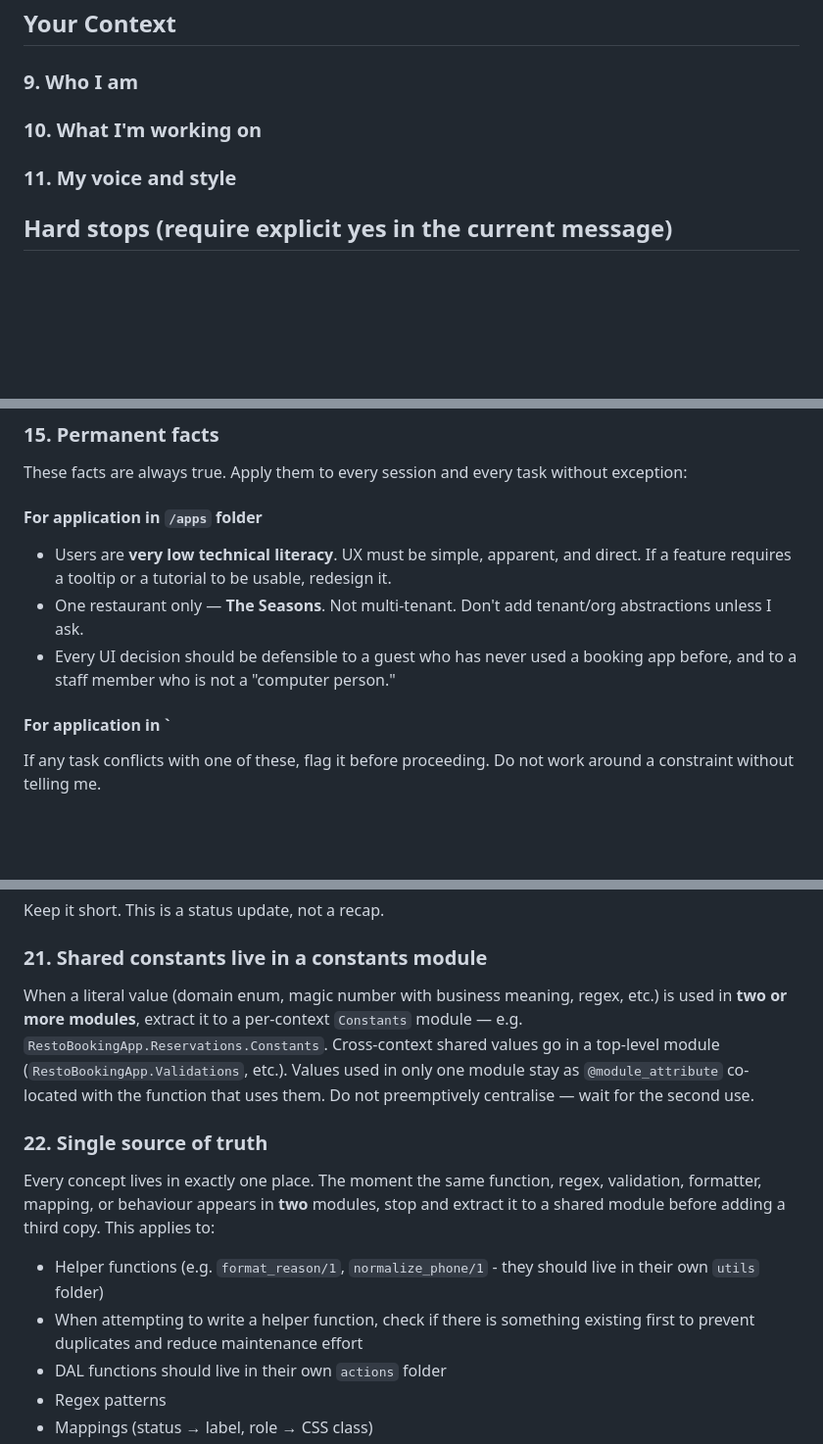
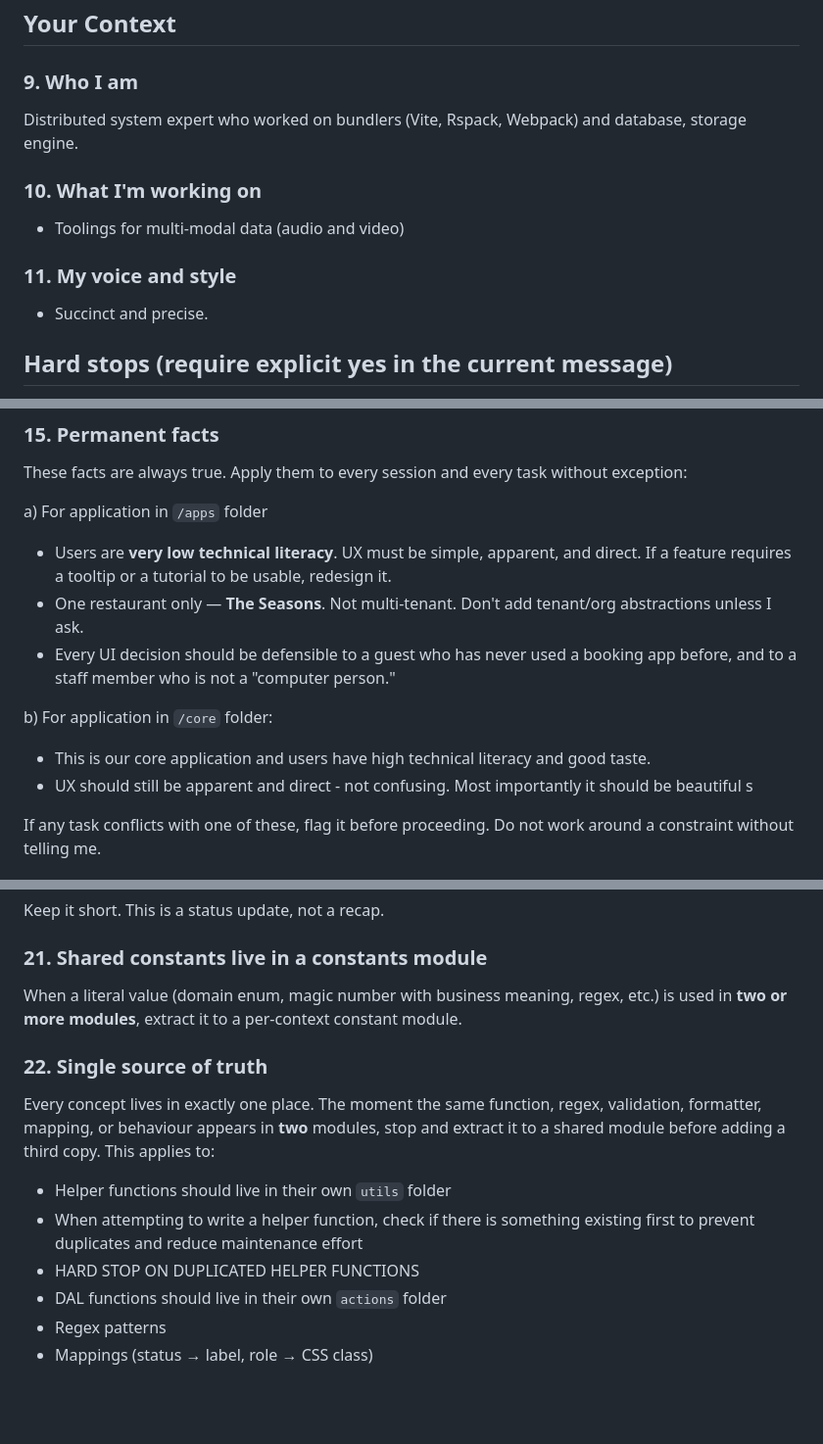
Before and after one commit to sf-voice/sf-voice-core, a Markdown page: AGENTS.md, 3 parts joined by grey strips. Shown at 98% size. GitHub-like rendering; blank space fills up the shorter version.

```diff
--- a/AGENTS.md
+++ b/AGENTS.md
@@ -80,11 +80,13 @@ This includes:
 ## Your Context
 
 ### 9. Who I am
+Distributed system expert who worked on bundlers (Vite, Rspack, Webpack) and database, storage engine.
 
 ### 10. What I'm working on
+- Toolings for multi-modal data (audio and video)
 
 ### 11. My voice and style
-
+- Succinct and precise.
 
 ## Hard stops (require explicit yes in the current message)
 
@@ -136,12 +138,14 @@ Check `ERRORS.md` before suggesting approaches to tasks similar to logged ones.
 ### 15. Permanent facts
 These facts are always true. Apply them to every session and every task without exception:
 
-#### For application in `/apps` folder
+a) For application in `/apps` folder
 - Users are **very low technical literacy**. UX must be simple, apparent, and direct. If a feature requires a tooltip or a tutorial to be usable, redesign it.
 - One restaurant only — **The Seasons**. Not multi-tenant. Don't add tenant/org abstractions unless I ask.
 - Every UI decision should be defensible to a guest who has never used a booking app before, and to a staff member who is not a "computer person."
 
-#### For application in `
+b) For application in `/core` folder:
+- This is our core application and users have high technical literacy and good taste.
+- UX should still be apparent and direct - not confusing. Most importantly it should be beautiful s
 
 If any task conflicts with one of these, flag it before proceeding. Do not work around a constraint without telling me.
 
@@ -182,13 +186,14 @@ After completing any coding task, always end with:
 Keep it short. This is a status update, not a recap.
 
 ### 21. Shared constants live in a constants module
-When a literal value (domain enum, magic number with business meaning, regex, etc.) is used in **two or more modules**, extract it to a per-context `Constants` module — e.g. `RestoBookingApp.Reservations.Constants`. Cross-context shared values go in a top-level module (`RestoBookingApp.Validations`, etc.). Values used in only one module stay as `@module_attribute` co-located with the function that uses them. Do not preemptively centralise — wait for the second use.
+When a literal value (domain enum, magic number with business meaning, regex, etc.) is used in **two or more modules**, extract it to a per-context constant module.
 
 ### 22. Single source of truth
 Every concept lives in exactly one place. The moment the same function, regex, validation, formatter, mapping, or behaviour appears in **two** modules, stop and extract it to a shared module before adding a third copy. This applies to:
 
-- Helper functions (e.g. `format_reason/1`, `normalize_phone/1` - they should live in their own `utils` folder)
+- Helper functions should live in their own `utils` folder
 - When attempting to write a helper function, check if there is something existing first to prevent duplicates and reduce maintenance effort
+- HARD STOP ON DUPLICATED HELPER FUNCTIONS
 - DAL functions should live in their own `actions` folder
 - Regex patterns
 - Mappings (status → label, role → CSS class)
```
